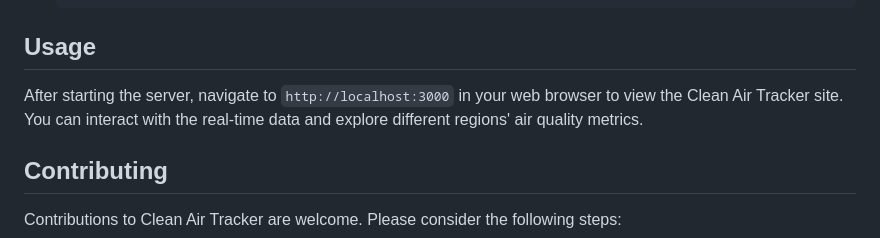
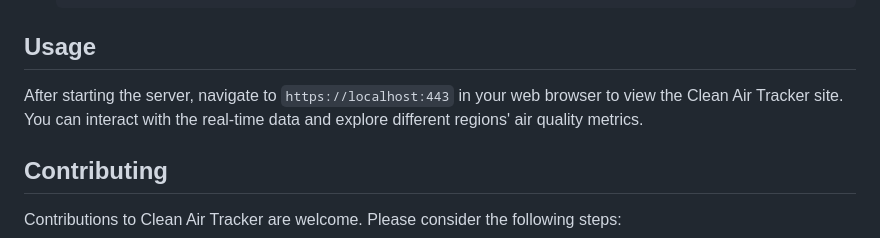
Before and after one commit to krkarma777/CleanAirTracker, a Markdown page: README.md, the part around the change. Drawn GitHub-style.

````diff
--- a/README.md
+++ b/README.md
@@ -72,7 +72,7 @@ This section details the prerequisites and installation steps needed to get the
    ```
 
 ## Usage
-After starting the server, navigate to `http://localhost:3000` in your web browser to view the Clean Air Tracker site. You can interact with the real-time data and explore different regions' air quality metrics.
+After starting the server, navigate to `https://localhost:443` in your web browser to view the Clean Air Tracker site. You can interact with the real-time data and explore different regions' air quality metrics.
 
 ## Contributing
 Contributions to Clean Air Tracker are welcome. Please consider the following steps:
````
